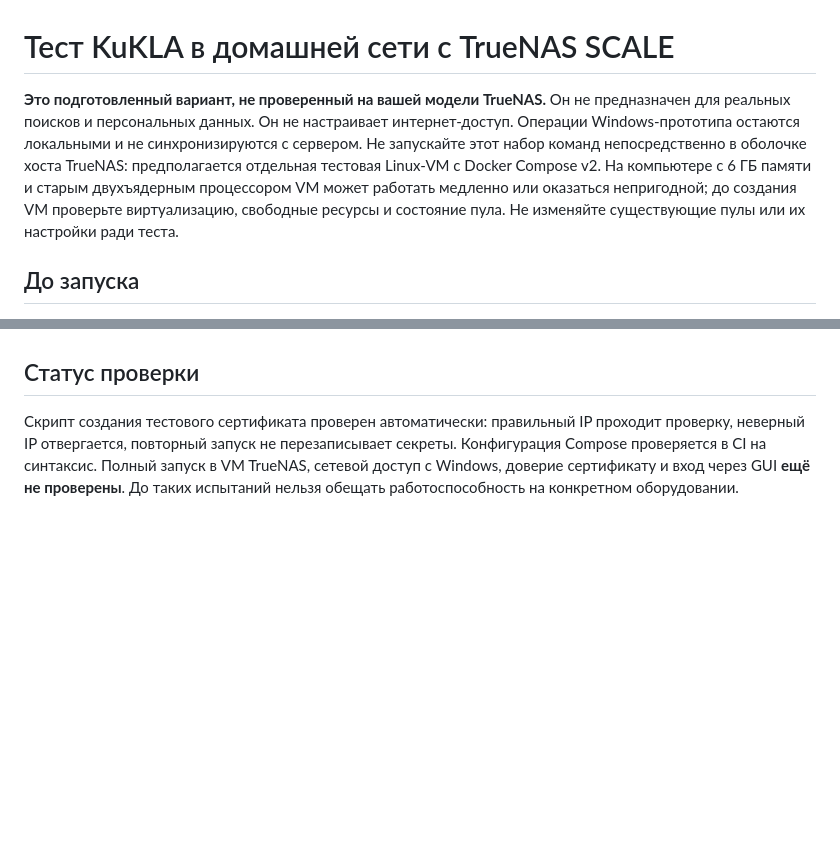
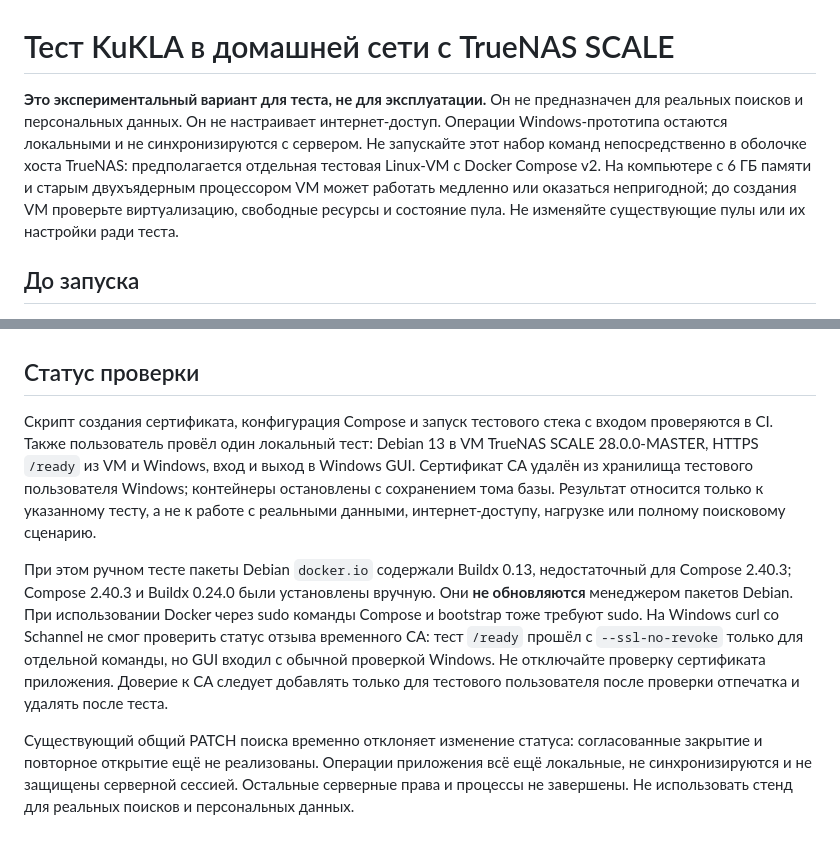
Before and after one commit to kuz55/KuKLA, a Markdown page: docs/TRUENAS_LAN_TEST_RU.md, 2 parts joined by grey strips. GitHub-like rendering; blank space fills up the shorter version.

Commit message:
Record local TrueNAS login test and limitations
Co-authored-by: arena-agent <297053741+arena-agent@users.noreply.github.com>

```diff
--- a/docs/TRUENAS_LAN_TEST_RU.md
+++ b/docs/TRUENAS_LAN_TEST_RU.md
@@ -1,6 +1,6 @@
 # Тест KuKLA в домашней сети с TrueNAS SCALE
 
-**Это подготовленный вариант, не проверенный на вашей модели TrueNAS.** Он не предназначен для реальных поисков и персональных данных. Он не настраивает интернет-доступ. Операции Windows-прототипа остаются локальными и не синхронизируются с сервером. Не запускайте этот набор команд непосредственно в оболочке хоста TrueNAS: предполагается отдельная тестовая Linux-VM с Docker Compose v2. На компьютере с 6 ГБ памяти и старым двухъядерным процессором VM может работать медленно или оказаться непригодной; до создания VM проверьте виртуализацию, свободные ресурсы и состояние пула. Не изменяйте существующие пулы или их настройки ради теста.
+**Это экспериментальный вариант для теста, не для эксплуатации.** Он не предназначен для реальных поисков и персональных данных. Он не настраивает интернет-доступ. Операции Windows-прототипа остаются локальными и не синхронизируются с сервером. Не запускайте этот набор команд непосредственно в оболочке хоста TrueNAS: предполагается отдельная тестовая Linux-VM с Docker Compose v2. На компьютере с 6 ГБ памяти и старым двухъядерным процессором VM может работать медленно или оказаться непригодной; до создания VM проверьте виртуализацию, свободные ресурсы и состояние пула. Не изменяйте существующие пулы или их настройки ради теста.
 
 ## До запуска
 
@@ -64,4 +64,8 @@ docker compose -f compose.yml down
 
 ## Статус проверки
 
-Скрипт создания тестового сертификата проверен автоматически: правильный IP проходит проверку, неверный IP отвергается, повторный запуск не перезаписывает секреты. Конфигурация Compose проверяется в CI на синтаксис. Полный запуск в VM TrueNAS, сетевой доступ с Windows, доверие сертификату и вход через GUI **ещё не проверены**. До таких испытаний нельзя обещать работоспособность на конкретном оборудовании.
+Скрипт создания сертификата, конфигурация Compose и запуск тестового стека с входом проверяются в CI. Также пользователь провёл один локальный тест: Debian 13 в VM TrueNAS SCALE 28.0.0-MASTER, HTTPS `/ready` из VM и Windows, вход и выход в Windows GUI. Сертификат CA удалён из хранилища тестового пользователя Windows; контейнеры остановлены с сохранением тома базы. Результат относится только к указанному тесту, а не к работе с реальными данными, интернет-доступу, нагрузке или полному поисковому сценарию.
+
+При этом ручном тесте пакеты Debian `docker.io` содержали Buildx 0.13, недостаточный для Compose 2.40.3; Compose 2.40.3 и Buildx 0.24.0 были установлены вручную. Они **не обновляются** менеджером пакетов Debian. При использовании Docker через sudo команды Compose и bootstrap тоже требуют sudo. На Windows curl со Schannel не смог проверить статус отзыва временного CA: тест `/ready` прошёл с `--ssl-no-revoke` только для отдельной команды, но GUI входил с обычной проверкой Windows. Не отключайте проверку сертификата приложения. Доверие к CA следует добавлять только для тестового пользователя после проверки отпечатка и удалять после теста.
+
+Существующий общий PATCH поиска временно отклоняет изменение статуса: согласованные закрытие и повторное открытие ещё не реализованы. Операции приложения всё ещё локальные, не синхронизируются и не защищены серверной сессией. Остальные серверные права и процессы не завершены. Не использовать стенд для реальных поисков и персональных данных.
```
